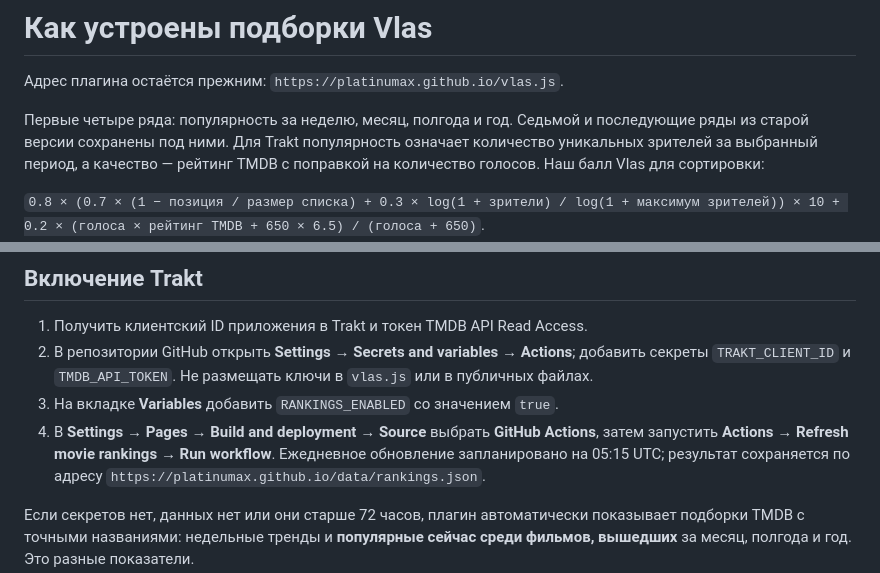
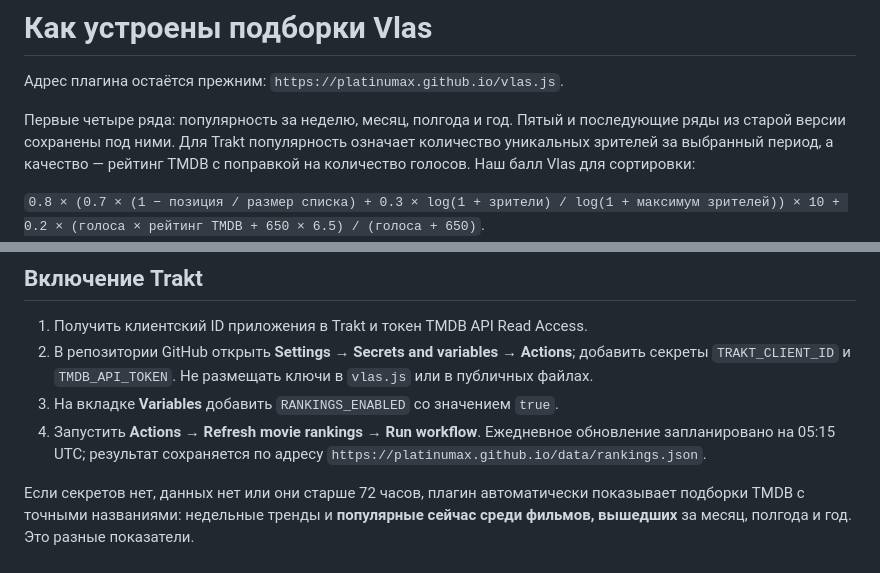
Before and after one commit to Platinumax/Platinumax.github.io, a Markdown page: RANKINGS.md, 2 parts joined by grey strips. Drawn GitHub-style.

Commit message:
Clarify rollout and original rows

```diff
--- a/RANKINGS.md
+++ b/RANKINGS.md
@@ -2,7 +2,7 @@
 
 Адрес плагина остаётся прежним: `https://platinumax.github.io/vlas.js`.
 
-Первые четыре ряда: популярность за неделю, месяц, полгода и год. Седьмой и
+Первые четыре ряда: популярность за неделю, месяц, полгода и год. Пятый и
 последующие ряды из старой версии сохранены под ними. Для Trakt популярность
 означает количество уникальных зрителей за выбранный период, а качество —
 рейтинг TMDB с поправкой на количество голосов. Наш балл Vlas для сортировки:
@@ -19,8 +19,7 @@
    добавить секреты `TRAKT_CLIENT_ID` и `TMDB_API_TOKEN`. Не размещать ключи в
    `vlas.js` или в публичных файлах.
 3. На вкладке **Variables** добавить `RANKINGS_ENABLED` со значением `true`.
-4. В **Settings → Pages → Build and deployment → Source** выбрать **GitHub
-   Actions**, затем запустить **Actions → Refresh movie rankings → Run workflow**. Ежедневное
+4. Запустить **Actions → Refresh movie rankings → Run workflow**. Ежедневное
    обновление запланировано на 05:15 UTC; результат сохраняется по адресу
    `https://platinumax.github.io/data/rankings.json`.
 
```
